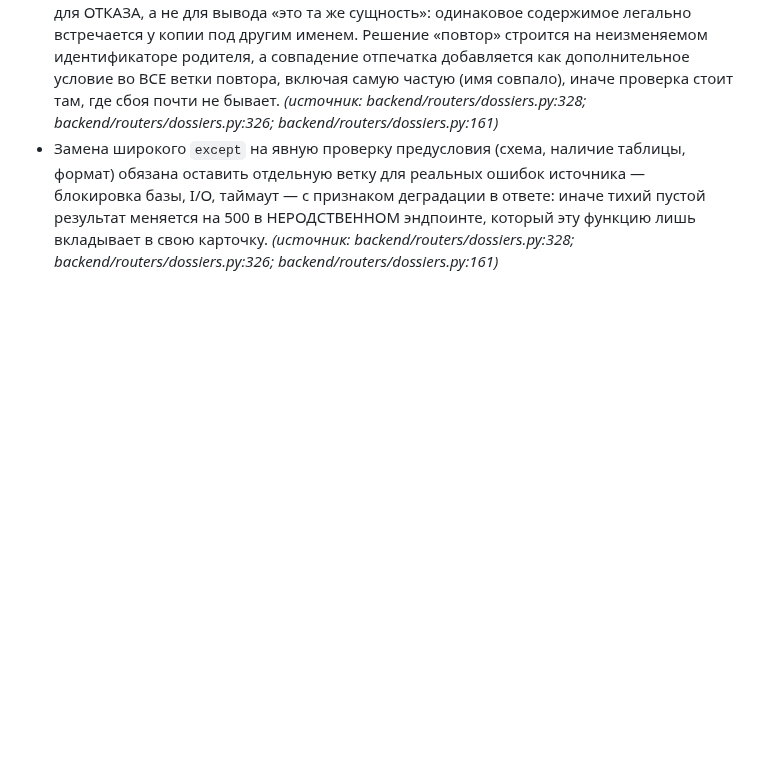
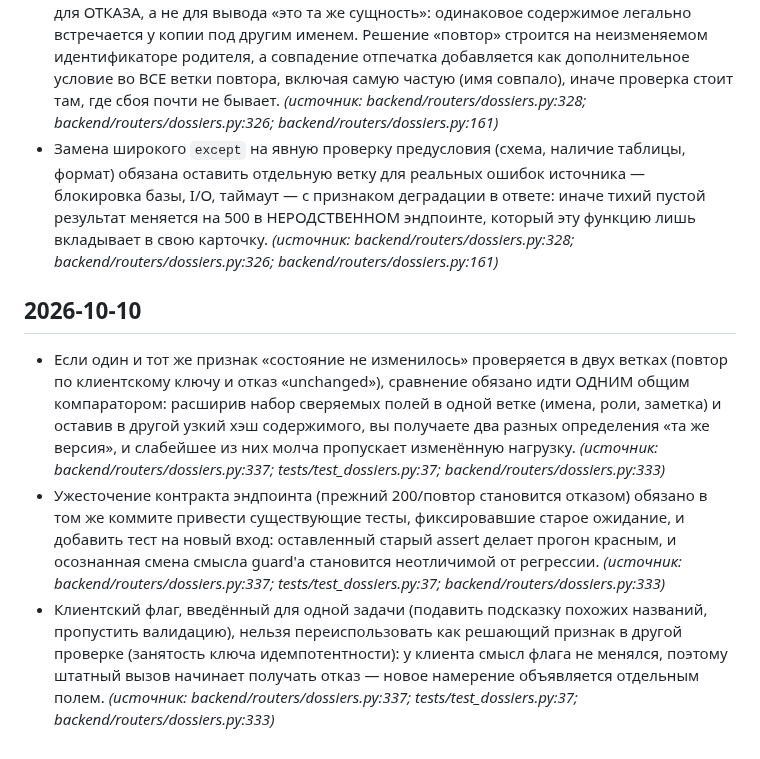
Before and after one commit to pbpbclub/firma, a Markdown page: docs/code_rules.md, the part around the change. Rendered like a GitHub page; blank space fills up the shorter version.

Commit message:
auto-sync 2026-10-10 22:00 — 1 файлов: code_rules.md
Co-Authored-By: Claude Opus 4.8 <noreply@anthropic.com>

```diff
--- a/docs/code_rules.md
+++ b/docs/code_rules.md
@@ -195,3 +195,8 @@
 ## 2026-10-09
 - Отпечаток присланной нагрузки (files_hash, bom_hash, набор файлов) — основание только для ОТКАЗА, а не для вывода «это та же сущность»: одинаковое содержимое легально встречается у копии под другим именем. Решение «повтор» строится на неизменяемом идентификаторе родителя, а совпадение отпечатка добавляется как дополнительное условие во ВСЕ ветки повтора, включая самую частую (имя совпало), иначе проверка стоит там, где сбоя почти не бывает. _(источник: backend/routers/dossiers.py:328; backend/routers/dossiers.py:326; backend/routers/dossiers.py:161)_
 - Замена широкого `except` на явную проверку предусловия (схема, наличие таблицы, формат) обязана оставить отдельную ветку для реальных ошибок источника — блокировка базы, I/O, таймаут — с признаком деградации в ответе: иначе тихий пустой результат меняется на 500 в НЕРОДСТВЕННОМ эндпоинте, который эту функцию лишь вкладывает в свою карточку. _(источник: backend/routers/dossiers.py:328; backend/routers/dossiers.py:326; backend/routers/dossiers.py:161)_
+
+## 2026-10-10
+- Если один и тот же признак «состояние не изменилось» проверяется в двух ветках (повтор по клиентскому ключу и отказ «unchanged»), сравнение обязано идти ОДНИМ общим компаратором: расширив набор сверяемых полей в одной ветке (имена, роли, заметка) и оставив в другой узкий хэш содержимого, вы получаете два разных определения «та же версия», и слабейшее из них молча пропускает изменённую нагрузку. _(источник: backend/routers/dossiers.py:337; tests/test_dossiers.py:37; backend/routers/dossiers.py:333)_
+- Ужесточение контракта эндпоинта (прежний 200/повтор становится отказом) обязано в том же коммите привести существующие тесты, фиксировавшие старое ожидание, и добавить тест на новый вход: оставленный старый assert делает прогон красным, и осознанная смена смысла guard'а становится неотличимой от регрессии. _(источник: backend/routers/dossiers.py:337; tests/test_dossiers.py:37; backend/routers/dossiers.py:333)_
+- Клиентский флаг, введённый для одной задачи (подавить подсказку похожих названий, пропустить валидацию), нельзя переиспользовать как решающий признак в другой проверке (занятость ключа идемпотентности): у клиента смысл флага не менялся, поэтому штатный вызов начинает получать отказ — новое намерение объявляется отдельным полем. _(источник: backend/routers/dossiers.py:337; tests/test_dossiers.py:37; backend/routers/dossiers.py:333)_
```
